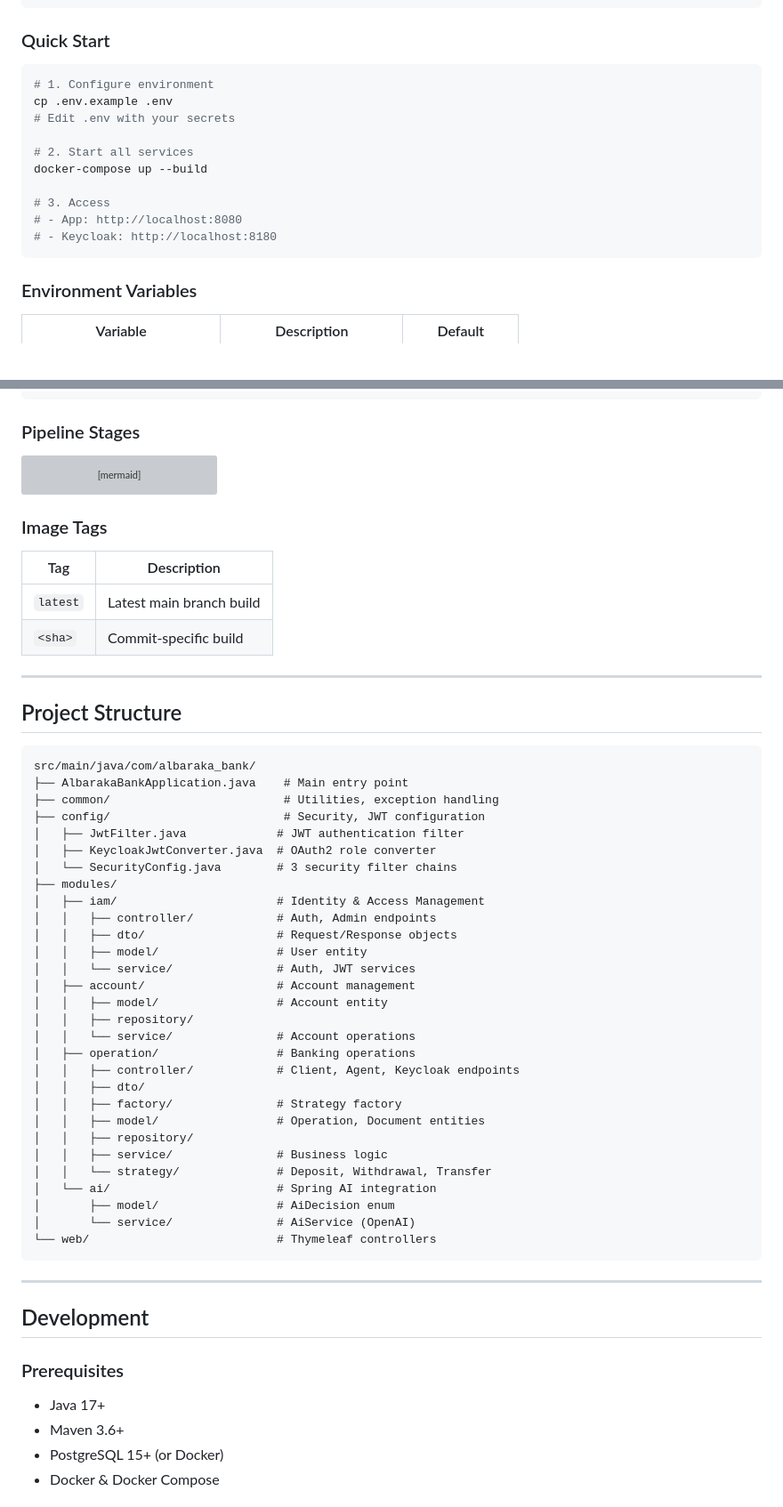
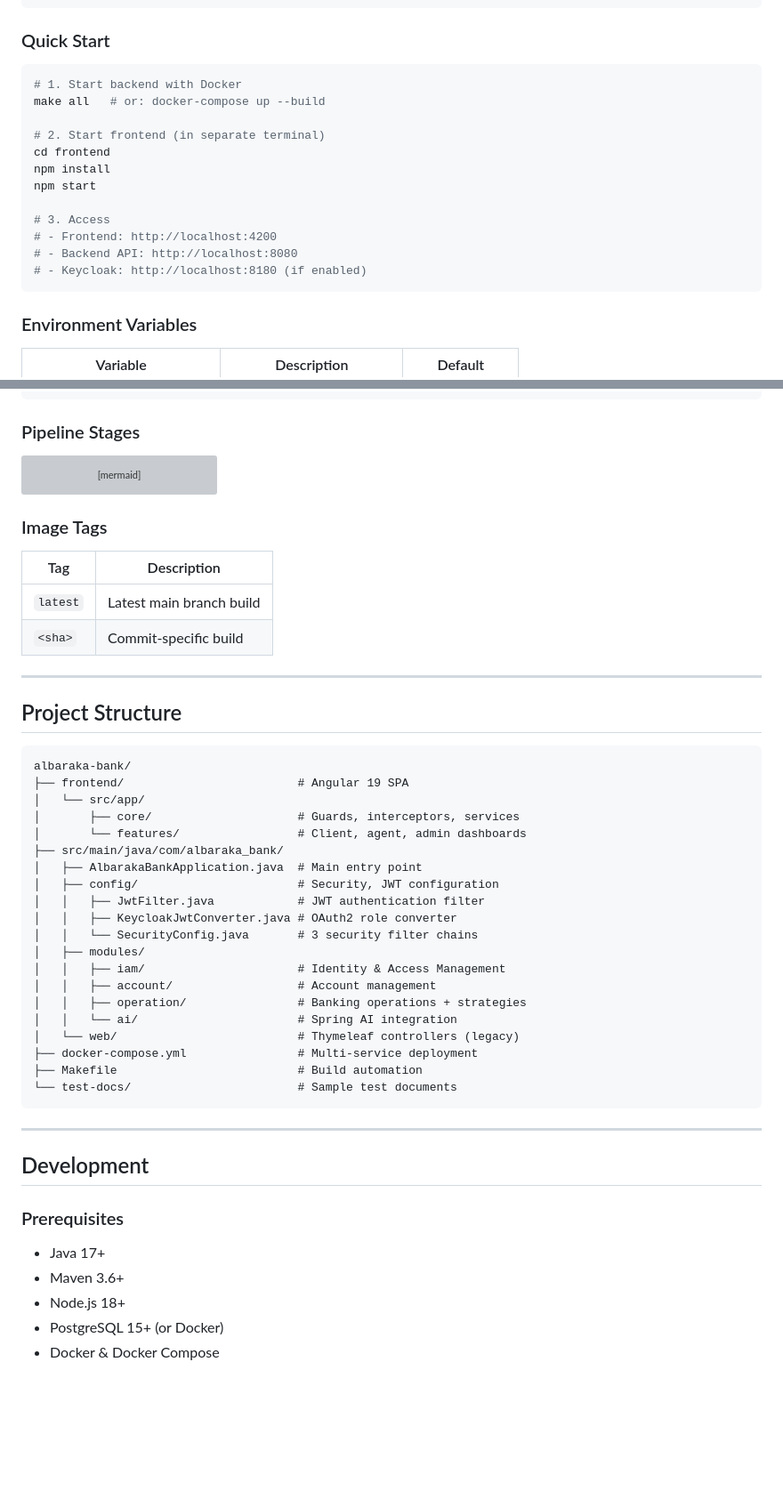
Before and after one commit to A-007481D/Al-Baraka-Bank, a Markdown page: README.md, 2 parts joined by grey strips. Shown at 89% size. Drawn GitHub-style; blank space fills up the shorter version; grey boxes are pictures that could not be loaded.

Commit message:
docs: update README with Angular frontend documentation

````diff
--- a/README.md
+++ b/README.md
@@ -538,16 +597,18 @@ services:
 ### Quick Start
 
 ```bash
-# 1. Configure environment
-cp .env.example .env
-# Edit .env with your secrets
+# 1. Start backend with Docker
+make all   # or: docker-compose up --build
 
-# 2. Start all services
-docker-compose up --build
+# 2. Start frontend (in separate terminal)
+cd frontend
+npm install
+npm start
 
 # 3. Access
-# - App: http://localhost:8080
-# - Keycloak: http://localhost:8180
+# - Frontend: http://localhost:4200
+# - Backend API: http://localhost:8080
+# - Keycloak: http://localhost:8180 (if enabled)
 ```
 
 ### Environment Variables
@@ -591,7 +652,7 @@ jobs:
 
 ```mermaid
 flowchart LR
-    Push[Push to Main/Develop] --> Test[Run Tests (Maven)]
+    Push[Push to Main/Develop] --> Test[Run Tests Maven]
     Test --> Build[Build JAR]
     Build --> DockerBuild[Build Docker Image]
     DockerBuild --> PushReg[Push to GHCR]
@@ -617,35 +678,26 @@ flowchart LR
 ## Project Structure
 
 ```
-src/main/java/com/albaraka_bank/
-├── AlbarakaBankApplication.java    # Main entry point
-├── common/                         # Utilities, exception handling
-├── config/                         # Security, JWT configuration
-│   ├── JwtFilter.java             # JWT authentication filter
-│   ├── KeycloakJwtConverter.java  # OAuth2 role converter
-│   └── SecurityConfig.java        # 3 security filter chains
-├── modules/
-│   ├── iam/                       # Identity & Access Management
-│   │   ├── controller/            # Auth, Admin endpoints
-│   │   ├── dto/                   # Request/Response objects
-│   │   ├── model/                 # User entity
-│   │   └── service/               # Auth, JWT services
-│   ├── account/                   # Account management
-│   │   ├── model/                 # Account entity
-│   │   ├── repository/
-│   │   └── service/               # Account operations
-│   ├── operation/                 # Banking operations
-│   │   ├── controller/            # Client, Agent, Keycloak endpoints
-│   │   ├── dto/
-│   │   ├── factory/               # Strategy factory
-│   │   ├── model/                 # Operation, Document entities
-│   │   ├── repository/
-│   │   ├── service/               # Business logic
-│   │   └── strategy/              # Deposit, Withdrawal, Transfer
-│   └── ai/                        # Spring AI integration
-│       ├── model/                 # AiDecision enum
-│       └── service/               # AiService (OpenAI)
-└── web/                           # Thymeleaf controllers
+albaraka-bank/
+├── frontend/                         # Angular 19 SPA
+│   └── src/app/
+│       ├── core/                     # Guards, interceptors, services
+│       └── features/                 # Client, agent, admin dashboards
+├── src/main/java/com/albaraka_bank/
+│   ├── AlbarakaBankApplication.java  # Main entry point
+│   ├── config/                       # Security, JWT configuration
+│   │   ├── JwtFilter.java            # JWT authentication filter
+│   │   ├── KeycloakJwtConverter.java # OAuth2 role converter
+│   │   └── SecurityConfig.java       # 3 security filter chains
+│   ├── modules/
+│   │   ├── iam/                      # Identity & Access Management
+│   │   ├── account/                  # Account management
+│   │   ├── operation/                # Banking operations + strategies
+│   │   └── ai/                       # Spring AI integration
+│   └── web/                          # Thymeleaf controllers (legacy)
+├── docker-compose.yml                # Multi-service deployment
+├── Makefile                          # Build automation
+└── test-docs/                        # Sample test documents
 ```
 
 ---
@@ -656,6 +708,7 @@ src/main/java/com/albaraka_bank/
 
 - Java 17+
 - Maven 3.6+
+- Node.js 18+
 - PostgreSQL 15+ (or Docker)
 - Docker & Docker Compose
 
````
Also changed, not shown: other parts of README.md (+82 -23 lines).
